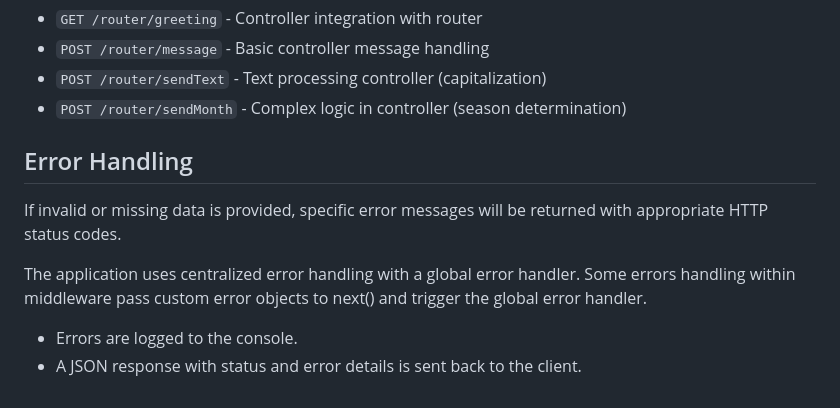
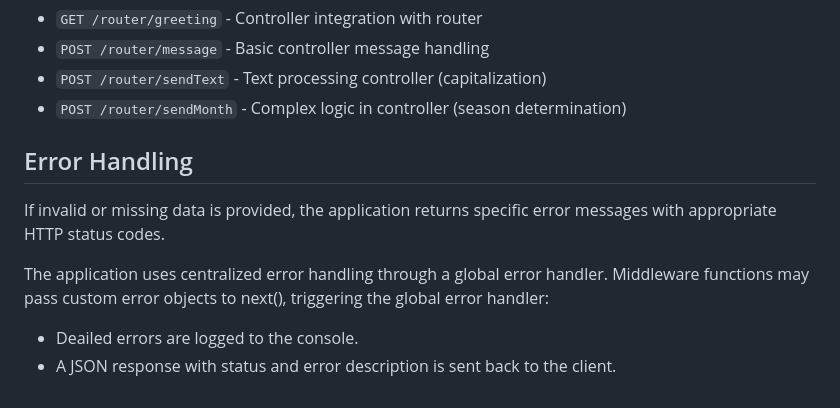
Before and after one commit to Jandrew2055/express-demo, a Markdown page: README.md, the part around the change. Drawn GitHub-style.

```diff
--- a/README.md
+++ b/README.md
@@ -93,9 +93,9 @@ Demonstrates MVC-style separation using controllers:
 Error Handling
 --------------
 
-If invalid or missing data is provided, specific error messages will be returned with appropriate HTTP status codes.
+If invalid or missing data is provided, the application returns specific error messages with appropriate HTTP status codes.
 
-The application uses centralized error handling with a global error handler. Some errors handling within middleware pass custom error objects to next() and trigger the global error handler.
+The application uses centralized error handling through a global error handler. Middleware functions may pass custom error objects to next(), triggering the global error handler:
 
--   Errors are logged to the console.
--   A JSON response with status and error details is sent back to the client.
+- Deailed errors are logged to the console.
+- A JSON response with status and error description is sent back to the client.
```
